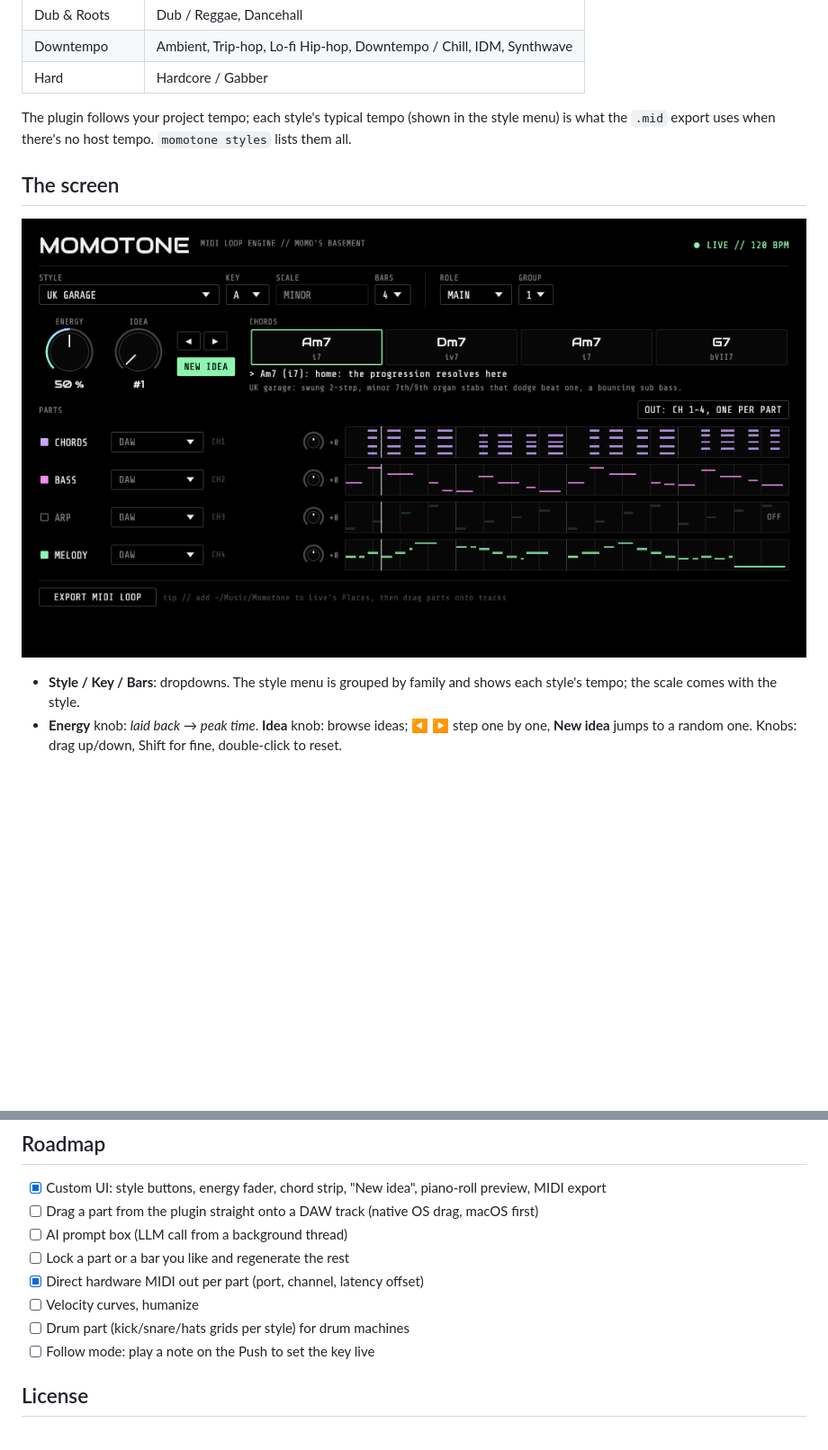
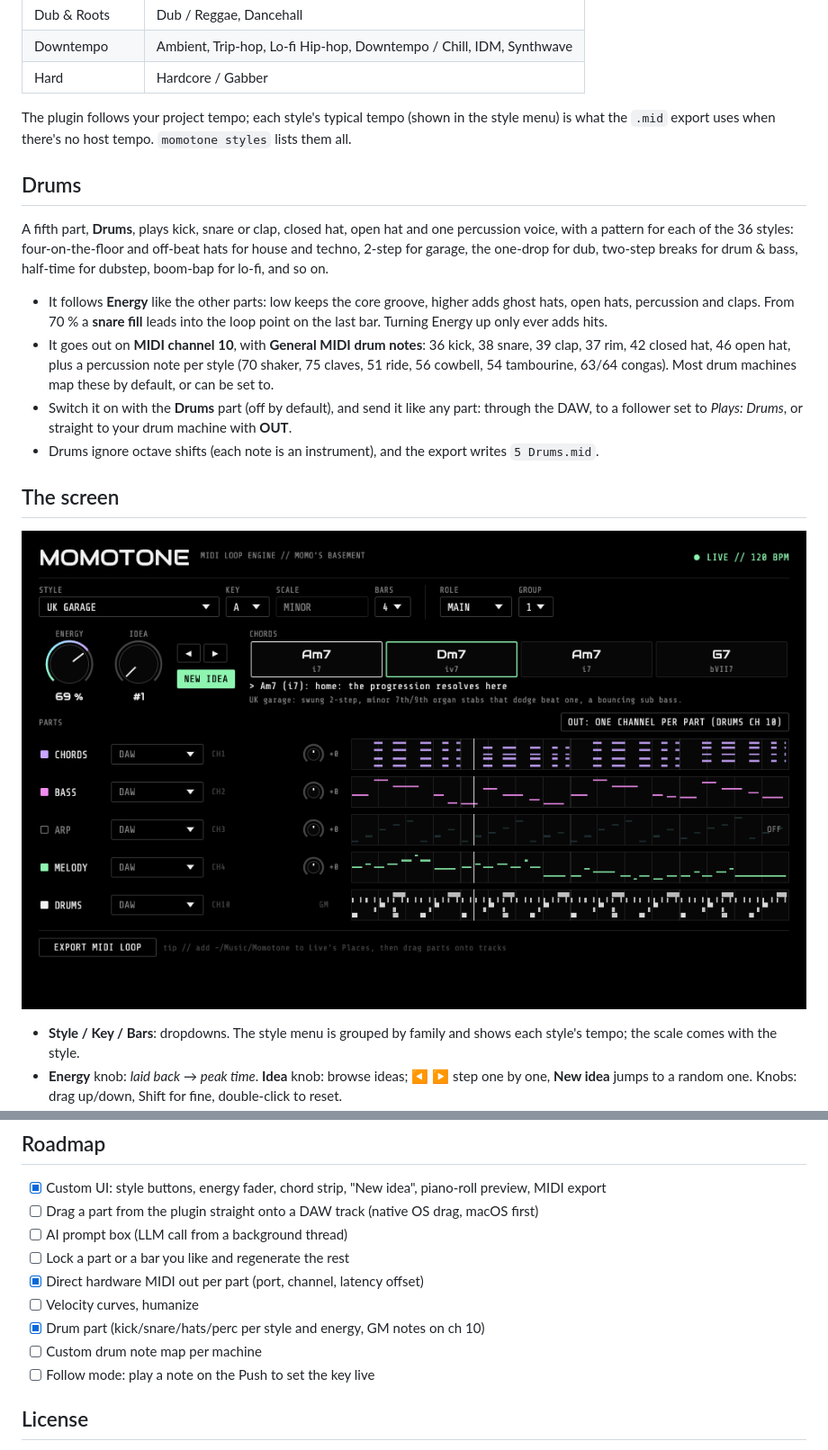
Before and after one commit to sudo-bngz/momotone, a Markdown page: README.md, 2 parts joined by grey strips. Shown at 90% size. Drawn GitHub-style; pictures changed too: docs/momotone-ui.png; blank space fills up the shorter version.

```diff
--- a/README.md
+++ b/README.md
@@ -25,6 +25,15 @@ VST3 + CLAP, written in Rust with [nih-plug](https://github.com/robbert-vdh/nih-
 
 The plugin follows your project tempo; each style's typical tempo (shown in the style menu) is what the `.mid` export uses when there's no host tempo. `momotone styles` lists them all.
 
+## Drums
+
+A fifth part, **Drums**, plays kick, snare or clap, closed hat, open hat and one percussion voice, with a pattern for each of the 36 styles: four-on-the-floor and off-beat hats for house and techno, 2-step for garage, the one-drop for dub, two-step breaks for drum & bass, half-time for dubstep, boom-bap for lo-fi, and so on.
+
+- It follows **Energy** like the other parts: low keeps the core groove, higher adds ghost hats, open hats, percussion and claps. From 70 % a **snare fill** leads into the loop point on the last bar. Turning Energy up only ever adds hits.
+- It goes out on **MIDI channel 10**, with **General MIDI drum notes**: 36 kick, 38 snare, 39 clap, 37 rim, 42 closed hat, 46 open hat, plus a percussion note per style (70 shaker, 75 claves, 51 ride, 56 cowbell, 54 tambourine, 63/64 congas). Most drum machines map these by default, or can be set to.
+- Switch it on with the **Drums** part (off by default), and send it like any part: through the DAW, to a follower set to *Plays: Drums*, or straight to your drum machine with **OUT**.
+- Drums ignore octave shifts (each note is an instrument), and the export writes `5 Drums.mid`.
+
 ## The screen
 
 ![Momotone](docs/momotone-ui.png)
@@ -173,7 +182,8 @@ UK garage bass     "0..3..1.....2.4.0..3..1...5.2..7"   (2 bars)
 - [ ] Lock a part or a bar you like and regenerate the rest
 - [x] Direct hardware MIDI out per part (port, channel, latency offset)
 - [ ] Velocity curves, humanize
-- [ ] Drum part (kick/snare/hats grids per style) for drum machines
+- [x] Drum part (kick/snare/hats/perc per style and energy, GM notes on ch 10)
+- [ ] Custom drum note map per machine
 - [ ] Follow mode: play a note on the Push to set the key live
 
 ## License
```
Also changed, not shown: other parts of README.md (+5 -5 lines), 7 other files.
